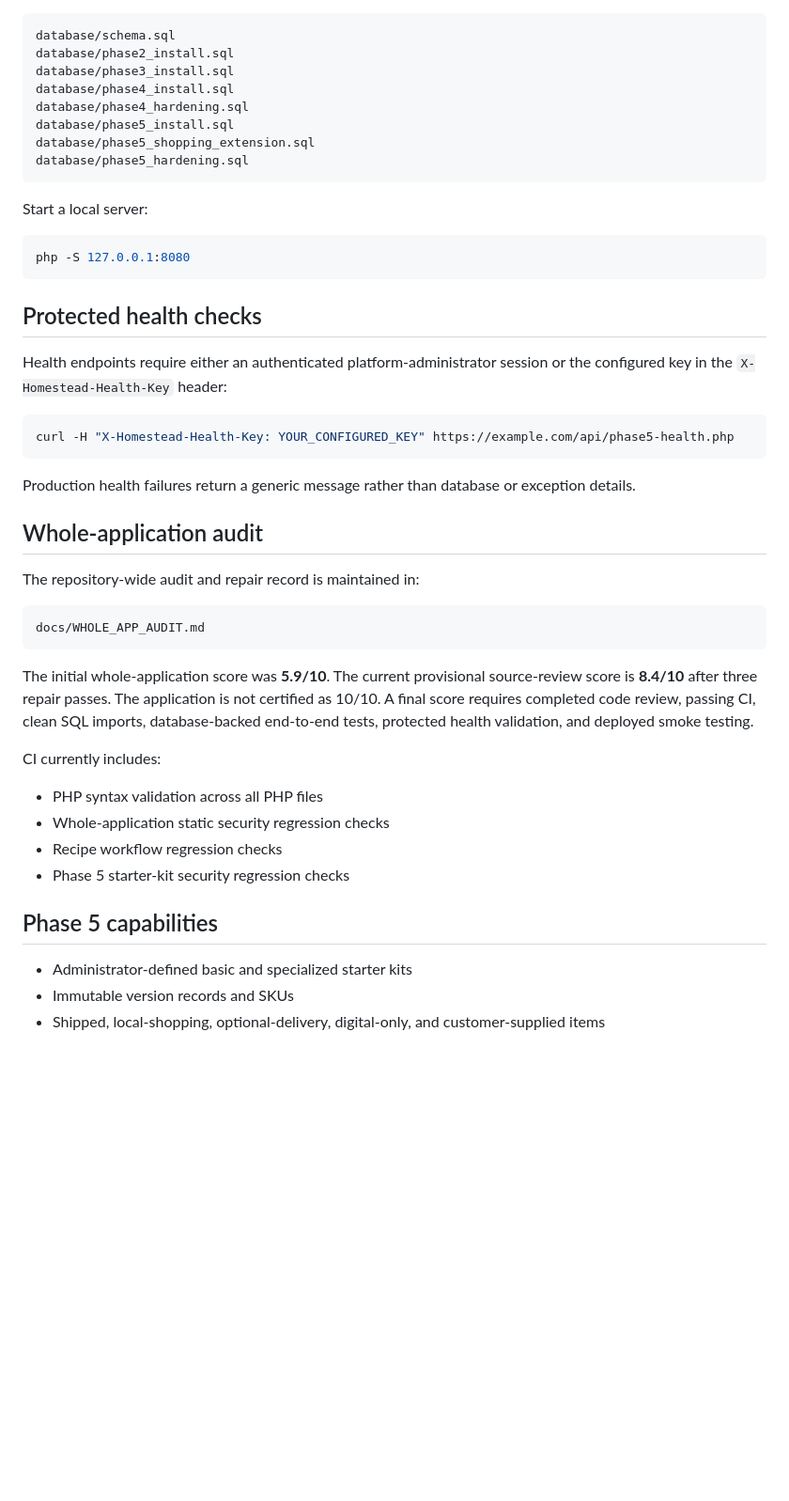
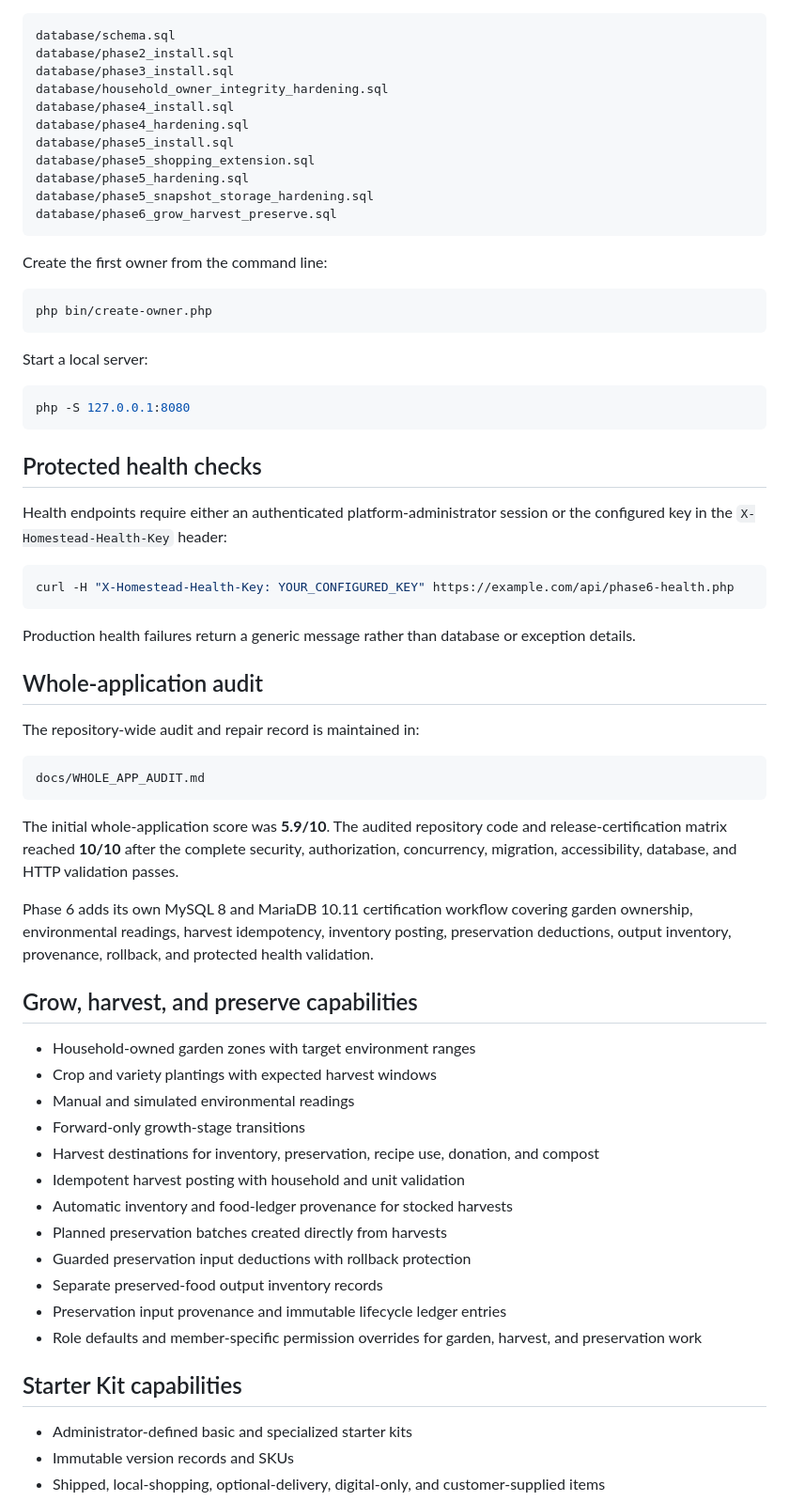
Before and after one commit to bigriversocial74/foodfarm, a Markdown page: README.md, the part around one of its changes. Shown at 94% size. Rendered like a GitHub page; blank space fills up the shorter version.

Commit message:
Document Phase 6 and final release certification

````diff
--- a/README.md
+++ b/README.md
@@ -37,11 +41,20 @@ Set explicit database credentials, application URL, environment, `debug=false` i
 database/schema.sql
 database/phase2_install.sql
 database/phase3_install.sql
+database/household_owner_integrity_hardening.sql
 database/phase4_install.sql
 database/phase4_hardening.sql
 database/phase5_install.sql
 database/phase5_shopping_extension.sql
 database/phase5_hardening.sql
+database/phase5_snapshot_storage_hardening.sql
+database/phase6_grow_harvest_preserve.sql
+```
+
+Create the first owner from the command line:
+
+```bash
+php bin/create-owner.php
 ```
 
 Start a local server:
@@ -55,7 +68,7 @@ php -S 127.0.0.1:8080
 Health endpoints require either an authenticated platform-administrator session or the configured key in the `X-Homestead-Health-Key` header:
 
 ```bash
-curl -H "X-Homestead-Health-Key: YOUR_CONFIGURED_KEY" https://example.com/api/phase5-health.php
+curl -H "X-Homestead-Health-Key: YOUR_CONFIGURED_KEY" https://example.com/api/phase6-health.php
 ```
 
 Production health failures return a generic message rather than database or exception details.
@@ -68,16 +81,26 @@ The repository-wide audit and repair record is maintained in:
 docs/WHOLE_APP_AUDIT.md
 ```
 
-The initial whole-application score was **5.9/10**. The current provisional source-review score is **8.4/10** after three repair passes. The application is not certified as 10/10. A final score requires completed code review, passing CI, clean SQL imports, database-backed end-to-end tests, protected health validation, and deployed smoke testing.
+The initial whole-application score was **5.9/10**. The audited repository code and release-certification matrix reached **10/10** after the complete security, authorization, concurrency, migration, accessibility, database, and HTTP validation passes.
 
-CI currently includes:
+Phase 6 adds its own MySQL 8 and MariaDB 10.11 certification workflow covering garden ownership, environmental readings, harvest idempotency, inventory posting, preservation deductions, output inventory, provenance, rollback, and protected health validation.
 
-- PHP syntax validation across all PHP files
-- Whole-application static security regression checks
-- Recipe workflow regression checks
-- Phase 5 starter-kit security regression checks
+## Grow, harvest, and preserve capabilities
 
-## Phase 5 capabilities
+- Household-owned garden zones with target environment ranges
+- Crop and variety plantings with expected harvest windows
+- Manual and simulated environmental readings
+- Forward-only growth-stage transitions
+- Harvest destinations for inventory, preservation, recipe use, donation, and compost
+- Idempotent harvest posting with household and unit validation
+- Automatic inventory and food-ledger provenance for stocked harvests
+- Planned preservation batches created directly from harvests
+- Guarded preservation input deductions with rollback protection
+- Separate preserved-food output inventory records
+- Preservation input provenance and immutable lifecycle ledger entries
+- Role defaults and member-specific permission overrides for garden, harvest, and preservation work
+
+## Starter Kit capabilities
 
 - Administrator-defined basic and specialized starter kits
 - Immutable version records and SKUs
````
Also changed, not shown: other parts of README.md (+13 -13 lines).
